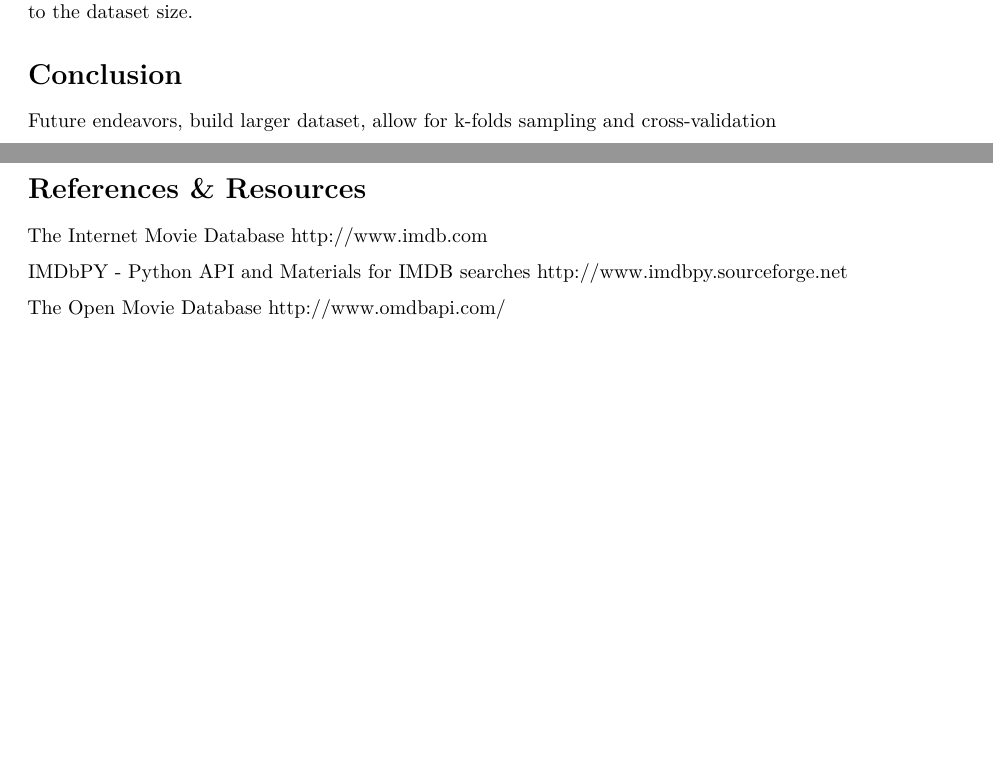
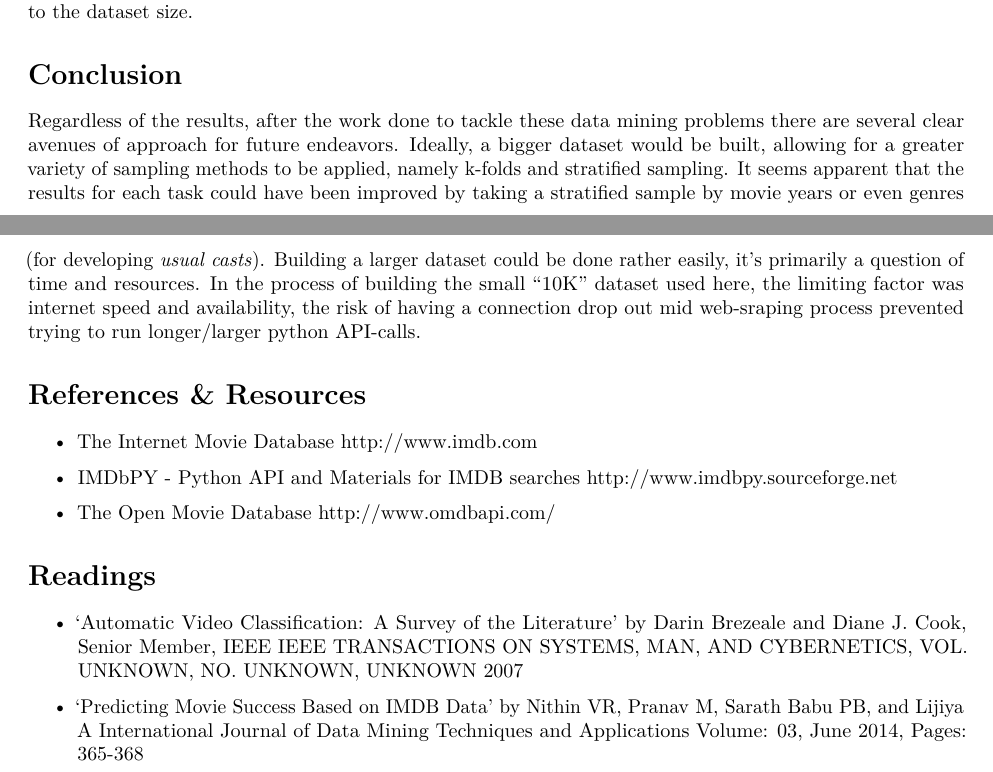
Before and after one commit to SlightlyUnorthodox/IMDB-Analysis, an R Markdown document (CIS4930GroupProjectReport.Rmd): two parts of pages 12 and 13 of 13, joined at a grey line, cut so that both start at the same text, the shorter picture padded with empty space. Rendered offline with R 4.5, knitr and Pandoc, then LaTeX, with nearby package versions; some code elsewhere in the file could not run offline.

Commit message:
beginnin conclusion

```diff
--- a/CIS4930GroupProjectReport.Rmd
+++ b/CIS4930GroupProjectReport.Rmd
@@ -615,15 +614,23 @@ kMeans performed very quickly with respect to the dataset size.
 
 # Conclusion
 
-Future endeavors, build larger dataset, allow for k-folds sampling and cross-validation
+Regardless of the results, after the work done to tackle these data mining problems there are several clear avenues of approach for future endeavors. Ideally, a bigger dataset would be built, allowing for a greater variety of sampling methods to be applied, namely k-folds and stratified sampling. It seems apparent that the results for each task could have been improved by taking a stratified sample by movie years or even genres (for developing *usual casts*). Building a larger dataset could be done rather easily, it's primarily a question of time and resources. In the process of building the small "10K" dataset used here, the limiting factor was internet speed and availability, the risk of having a connection drop out mid web-sraping process prevented trying to run longer/larger python API-calls.
 
 # References & Resources
 
-The Internet Movie Database
+* The Internet Movie Database
 [http://www.imdb.com](IMDb)
 
-IMDbPY - Python API and Materials for IMDB searches
+* IMDbPY - Python API and Materials for IMDB searches
 [http://www.imdbpy.sourceforge.net](IMDbPY & imdbpy2sql.py)
 
-The Open Movie Database
+* The Open Movie Database
 [http://www.omdbapi.com/](OMDb API)
+
+# Readings
+
+* 'Automatic Video Classification: A Survey of the Literature' by Darin Brezeale and Diane J. Cook, Senior Member, IEEE
+IEEE TRANSACTIONS ON SYSTEMS, MAN, AND CYBERNETICS, VOL. UNKNOWN, NO. UNKNOWN, UNKNOWN 2007
+
+* 'Predicting Movie Success Based on IMDB Data' by Nithin VR, Pranav M, Sarath Babu PB, and Lijiya A
+International Journal of Data Mining Techniques and Applications Volume: 03, June 2014, Pages: 365-368
```
Also changed, not shown: CIS4930GroupProjectReport.Rmd (1 more changed lines).
